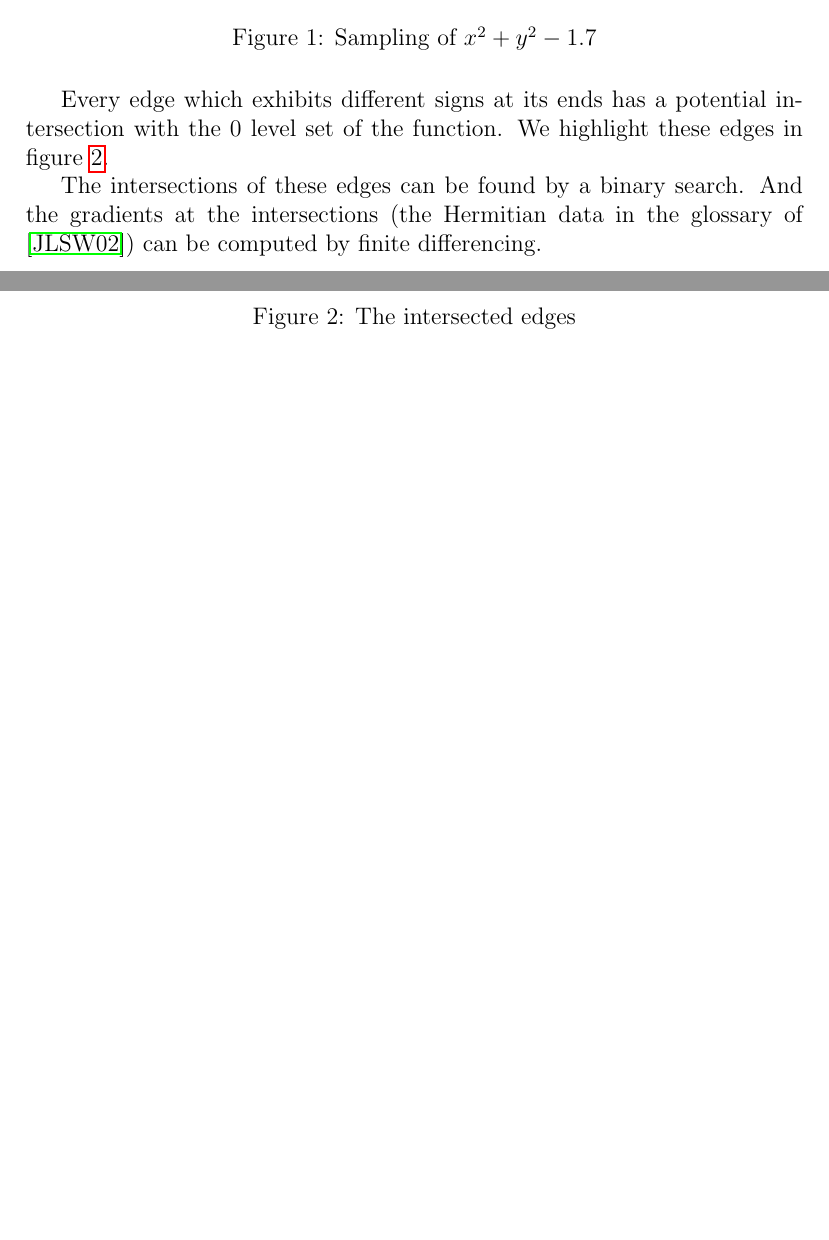
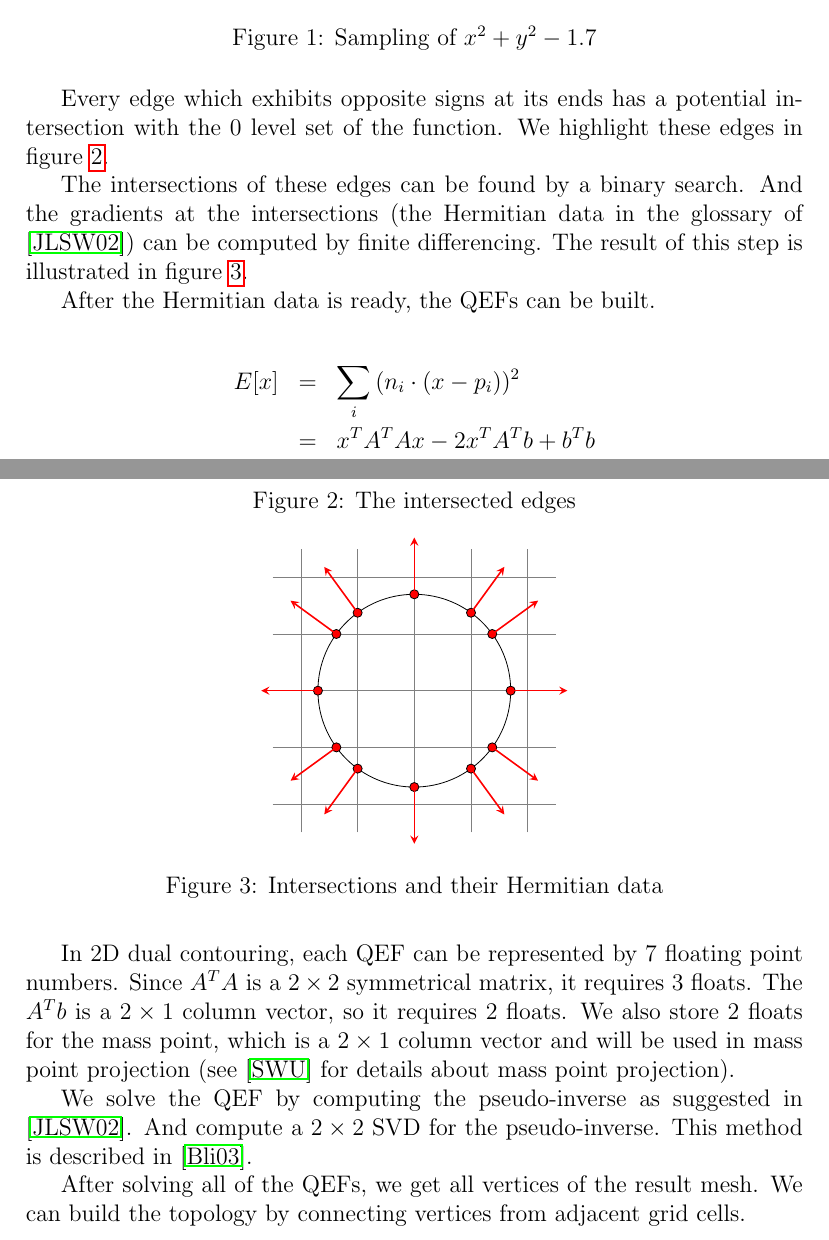
Before and after one commit to thebusytypist/cudc, a LaTeX document (doc/course-project-report/cudc-course-project-report.tex): two parts of pages 2 and 3 of 4 before the commit and two parts of pages 2 and 3 of 5 after it, joined at a grey line, cut so that both start at the same text, the shorter picture padded with empty space. Compiled offline with pdfLaTeX.

Commit message:
Continue the General Overview section.

```diff
--- a/doc/course-project-report/cudc-course-project-report.tex
+++ b/doc/course-project-report/cudc-course-project-report.tex
@@ -109,7 +109,7 @@ The samples which have a negative value are drawn with filled dots.
 \label{fig:sampling-2d-dc}
 \end{figure}
 
-Every edge which exhibits different signs at its ends
+Every edge which exhibits opposite signs at its ends
 has a potential intersection with the $0$ level set of the function.
 We highlight these edges in figure \ref{fig:intersected-edges-2d-dc}.
 
@@ -170,6 +170,77 @@ The intersections of these edges can be found by a binary search.
 And the gradients at the intersections
 (the Hermitian data in the glossary of \cite{ju2002dual})
 can be computed by finite differencing.
+The result of this step is illustrated in figure \ref{fig:intersections-2d-dc}.
+
+\begin{figure}[h]
+\centering
+\begin{tikzpicture}
+\draw[step=1, gray, very thin] (-2.5, -2.5) grid (2.5, 2.5);
+\draw (0, 0) circle (1.7);
+
+% Draw intersections.
+\filldraw[fill=red] (-1, -1.3748) circle(0.08);
+\filldraw[fill=red] (0, -1.7) circle(0.08);
+\filldraw[fill=red] (1, -1.3748) circle(0.08);
+
+\filldraw[fill=red] (-1.3748, -1) circle(0.08);
+\filldraw[fill=red] (1.3748, -1) circle(0.08);
+
+\filldraw[fill=red] (-1.7, 0) circle(0.08);
+\filldraw[fill=red] (1.7, 0) circle(0.08);
+
+\filldraw[fill=red] (-1.3748, 1) circle(0.08);
+\filldraw[fill=red] (-1, 1.3748) circle(0.08);
+\filldraw[fill=red] (0, 1.7) circle(0.08);
+\filldraw[fill=red] (1, 1.3748) circle(0.08);
+\filldraw[fill=red] (1.3748, 1) circle(0.08);
+
+% Draw gradients.
+\draw[->, >=stealth, thick, red] (-1, -1.3748) -- (-1.5882, -2.1835);
+\draw[->, >=stealth, thick, red] (0, -1.7) -- (0, -2.7);
+\draw[->, >=stealth, thick, red] (1, -1.3748) -- (1.5882, -2.1835);
+
+\draw[->, >=stealth, thick, red] (-1.3748, -1) -- (-2.1835, -1.5882);
+\draw[->, >=stealth, thick, red] (1.3748, -1) -- (2.1835, -1.5882);
+
+\draw[->, >=stealth, thick, red] (-1.7, 0) -- (-2.7, 0);
+\draw[->, >=stealth, thick, red] (1.7, 0) -- (2.7, 0);
+
+\draw[->, >=stealth, thick, red] (-1.3748, 1) -- (-2.1835, 1.5882);
+\draw[->, >=stealth, thick, red] (-1, 1.3748) -- (-1.5882, 2.1835);
+\draw[->, >=stealth, thick, red] (0, 1.7) -- (0, 2.7);
+\draw[->, >=stealth, thick, red] (1, 1.3748) -- (1.5882, 2.1835);
+\draw[->, >=stealth, thick, red] (1.3748, 1) -- (2.1835, 1.5882);
+
+\end{tikzpicture}
+\caption{Intersections and their Hermitian data}
+\label{fig:intersections-2d-dc}
+\end{figure}
+
+After the Hermitian data is ready,
+the QEFs can be built.
+
+\begin{eqnarray*}
+E[x] & = & \sum_i {(n_i \cdot (x - p_i))^2}\\
+& = & x^T A^T Ax - 2x^T A^T b + b^T b
+\end{eqnarray*}
+
+In 2D dual contouring,
+each QEF can be represented by $7$ floating point numbers.
+Since $A^T A$ is a $2\times 2$ symmetrical matrix, it requires $3$ floats.
+The $A^T b$ is a $2\times 1$ column vector, so it requires $2$ floats.
+We also store $2$ floats for the mass point,
+which is a $2\times 1$ column vector and will be used in mass point projection
+(see \cite{schaefer2002dual} for details about mass point projection).
+
+We solve the QEF by computing the pseudo-inverse
+as suggested in \cite{ju2002dual}.
+And compute a $2\times2$ SVD for the pseudo-inverse.
+This method is described in \cite{blinn2003jim}.
+
+After solving all of the QEFs, we get all vertices of the result mesh.
+We can build the topology by connecting vertices from
+adjacent grid cells.
 
 \subsection{The CPU Version}
 
```
Also changed, not shown: doc/course-project-report/papers.bib (+11 -0 lines), doc/course-project-report/cudc-course-project-report.pdf.
